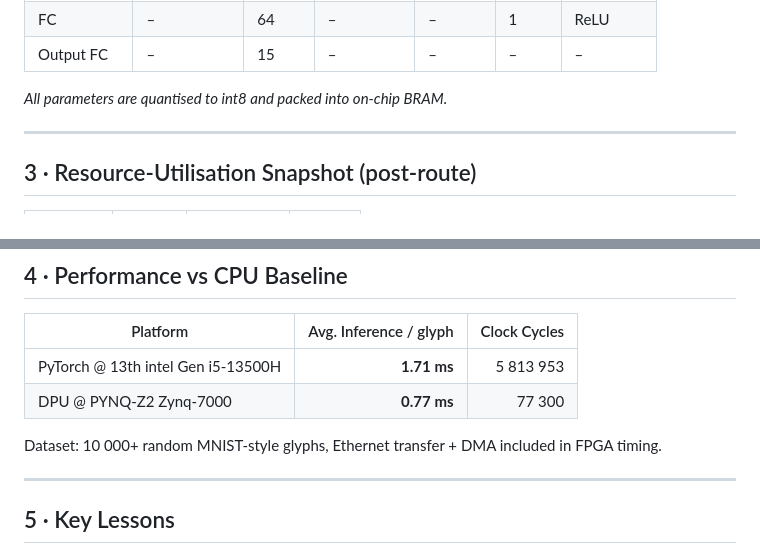
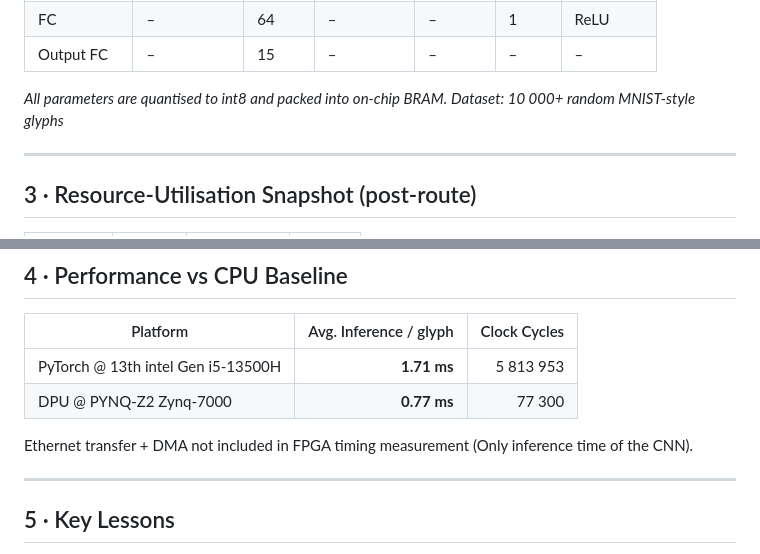
Before and after one commit to AradDruker/custom-cnn-accelerator-pynq-z2, a Markdown page: README.md, 2 parts joined by grey strips. GitHub-like rendering.

```diff
--- a/README.md
+++ b/README.md
@@ -44,6 +44,7 @@ The system achieves **sub‑second end‑to‑end latency** and exceeds its accu
 | Output FC | – | 15 | – | – | – | – |
 
 _All parameters are quantised to int8 and packed into on‑chip BRAM._
+_Dataset: 10 000+ random MNIST‑style glyphs_
 
 ---
 
@@ -67,7 +68,8 @@ _All parameters are quantised to int8 and packed into on‑chip BRAM._
 | PyTorch @ 13th intel Gen i5-13500H | **1.71 ms** | 5 813 953 |
 | DPU @ PYNQ‑Z2 Zynq-7000| **0.77 ms** | 77 300 |
 
-Dataset: 10 000+ random MNIST‑style glyphs, Ethernet transfer + DMA included in FPGA timing.
+
+Ethernet transfer + DMA not included in FPGA timing measurement (Only inference time of the CNN).
 
 ---
 
```
